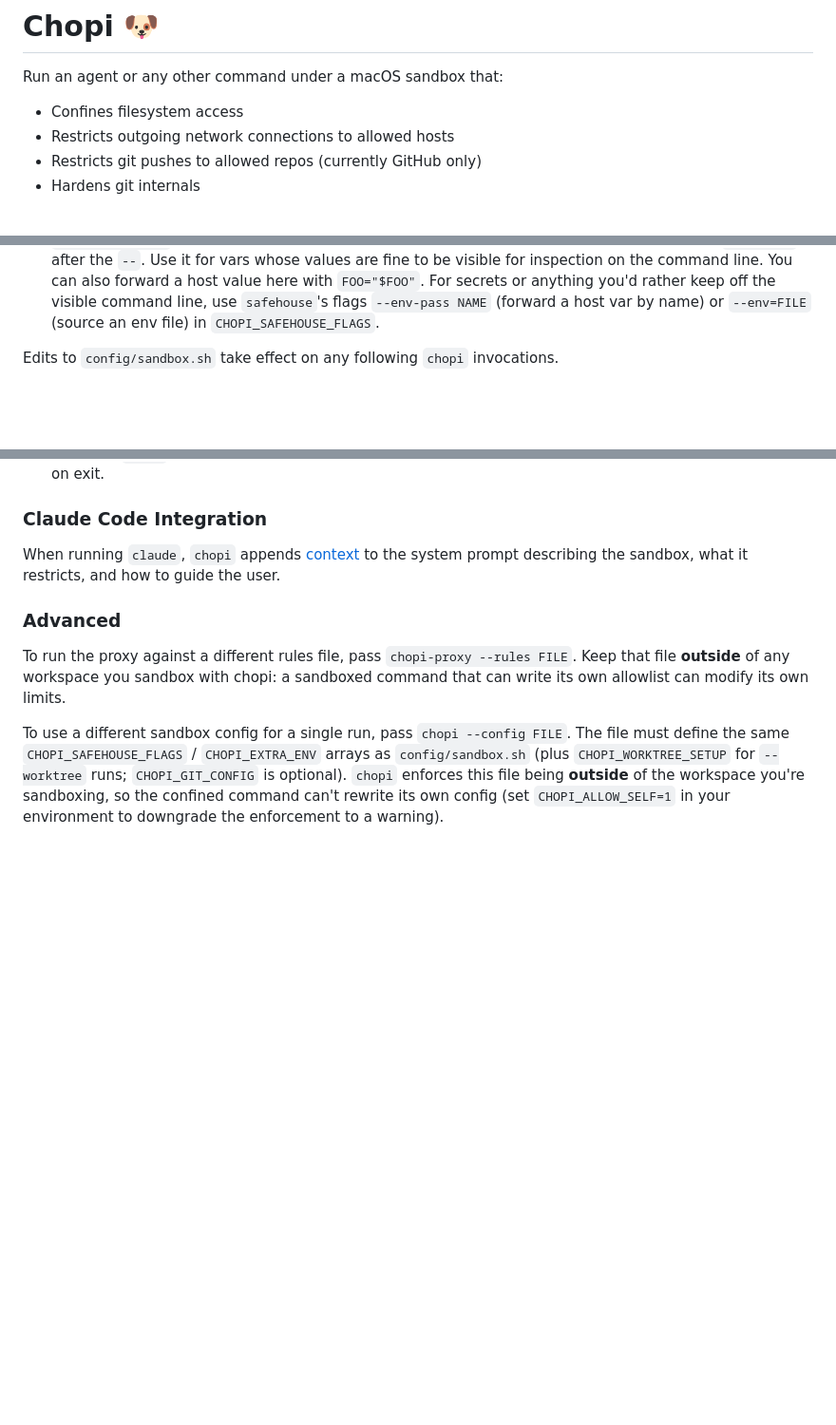
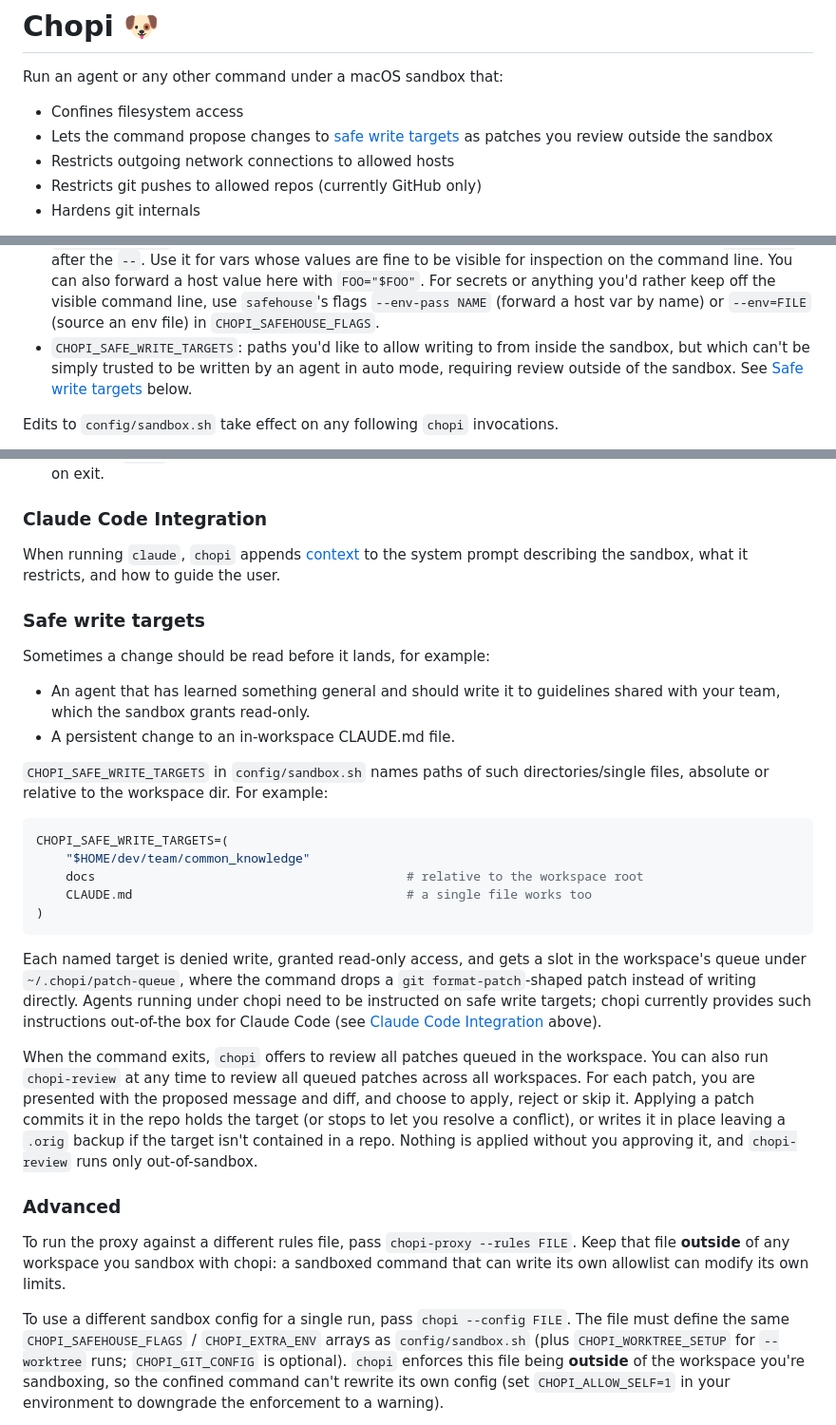
Before and after one commit to danra/chopi, a Markdown page: README.md, 3 parts joined by grey strips. Shown at 95% size. Drawn GitHub-style; blank space fills up the shorter version.

Commit message:
docs: document safe write targets in README

````diff
--- a/README.md
+++ b/README.md
@@ -2,6 +2,8 @@
 
 Run an agent or any other command under a macOS sandbox that:
 - Confines filesystem access
+- Lets the command propose changes to [safe write targets](#safe-write-targets) as patches
+  you review outside the sandbox
 - Restricts outgoing network connections to allowed hosts
 - Restricts git pushes to allowed repos (currently GitHub only)
 - Hardens git internals
@@ -51,6 +53,9 @@ settings can be reviewed later):
   For secrets or anything you'd rather keep off the visible command line, use `safehouse`'s
   flags `--env-pass NAME` (forward a host var by name) or `--env=FILE` (source an env file) in
   `CHOPI_SAFEHOUSE_FLAGS`.
+- `CHOPI_SAFE_WRITE_TARGETS`: paths you'd like to allow writing to from inside the sandbox, but
+  which can't be simply trusted to be written by an agent in auto mode, requiring review outside
+  of the sandbox. See [Safe write targets](#safe-write-targets) below.
 
 Edits to `config/sandbox.sh` take effect on any following `chopi` invocations.
 
@@ -168,6 +173,37 @@ configuration.
 When running `claude`, `chopi` appends [context](.internal/claude-sandbox-prompt.md) to the
 system prompt describing the sandbox, what it restricts, and how to guide the user.
 
+### Safe write targets
+
+Sometimes a change should be read before it lands, for example:
+- An agent that has learned something general and should write it to guidelines shared with
+  your team, which the sandbox grants read-only.
+- A persistent change to an in-workspace CLAUDE.md file.
+
+`CHOPI_SAFE_WRITE_TARGETS` in `config/sandbox.sh` names paths of such directories/single files,
+absolute or relative to the workspace dir. For example:
+
+```sh
+CHOPI_SAFE_WRITE_TARGETS=(
+    "$HOME/dev/team/common_knowledge"
+    docs                                          # relative to the workspace root
+    CLAUDE.md                                     # a single file works too
+)
+```
+
+Each named target is denied write, granted read-only access, and gets a slot in the workspace's
+queue under `~/.chopi/patch-queue`, where the command drops a `git format-patch`-shaped patch
+instead of writing directly. Agents running under chopi need to be instructed on safe write
+targets; chopi currently provides such instructions out-of-the box for Claude Code (see
+[Claude Code Integration](#claude-code-integration) above).
+
+When the command exits, `chopi` offers to review all patches queued in the workspace. You can also
+run `chopi-review` at any time to review all queued patches across all workspaces. For each patch,
+you are presented with the proposed message and diff, and choose to apply, reject or skip it.
+Applying a patch commits it in the repo holds the target (or stops to let you resolve a conflict),
+or writes it in place leaving a `.orig` backup if the target isn't contained in a repo. Nothing is
+applied without you approving it, and `chopi-review` runs only out-of-sandbox.
+
 ### Advanced
 
 To run the proxy against a different rules file, pass `chopi-proxy --rules FILE`. Keep
````
